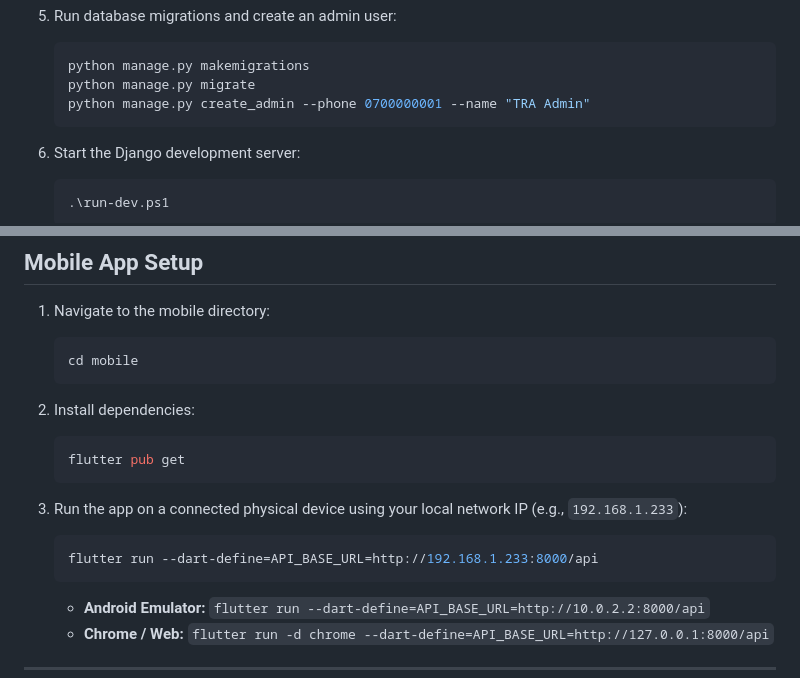
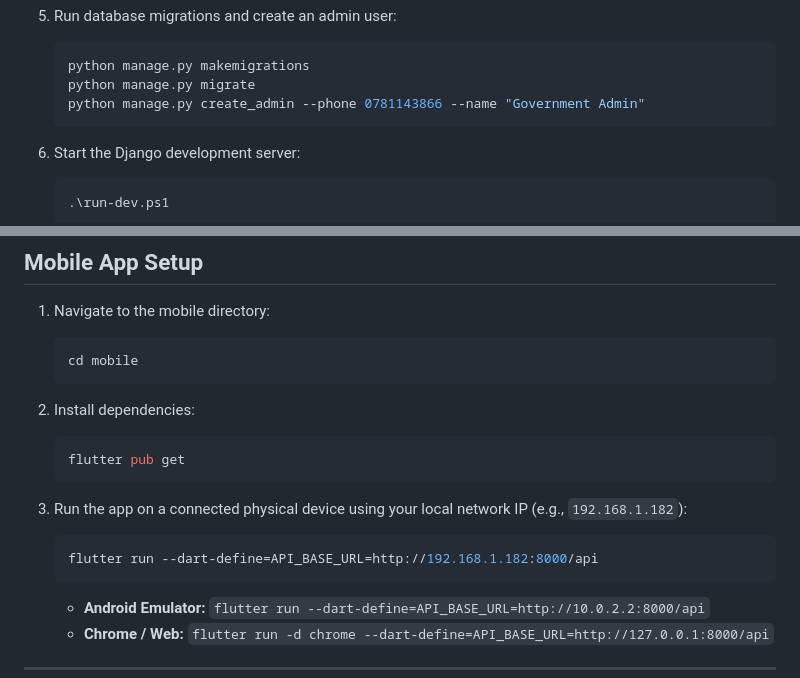
Before and after one commit to maziku-stack/dhahabu-App, a Markdown page: README.md, 2 parts joined by grey strips. Drawn GitHub-style.

Commit message:
continously development by imma

````diff
--- a/README.md
+++ b/README.md
@@ -83,7 +83,7 @@ mobile/
    ```powershell
    python manage.py makemigrations
    python manage.py migrate
-   python manage.py create_admin --phone 0700000001 --name "TRA Admin"
+   python manage.py create_admin --phone 0781143866 --name "Government Admin"
    ```
 
 6. Start the Django development server:
@@ -107,9 +107,9 @@ mobile/
    flutter pub get
    ```
 
-3. Run the app on a connected physical device using your local network IP (e.g., `192.168.1.233`):
+3. Run the app on a connected physical device using your local network IP (e.g., `192.168.1.182`):
    ```powershell
-   flutter run --dart-define=API_BASE_URL=http://192.168.1.233:8000/api
+   flutter run --dart-define=API_BASE_URL=http://192.168.1.182:8000/api
    ```
 
    - **Android Emulator:** `flutter run --dart-define=API_BASE_URL=http://10.0.2.2:8000/api`
````
